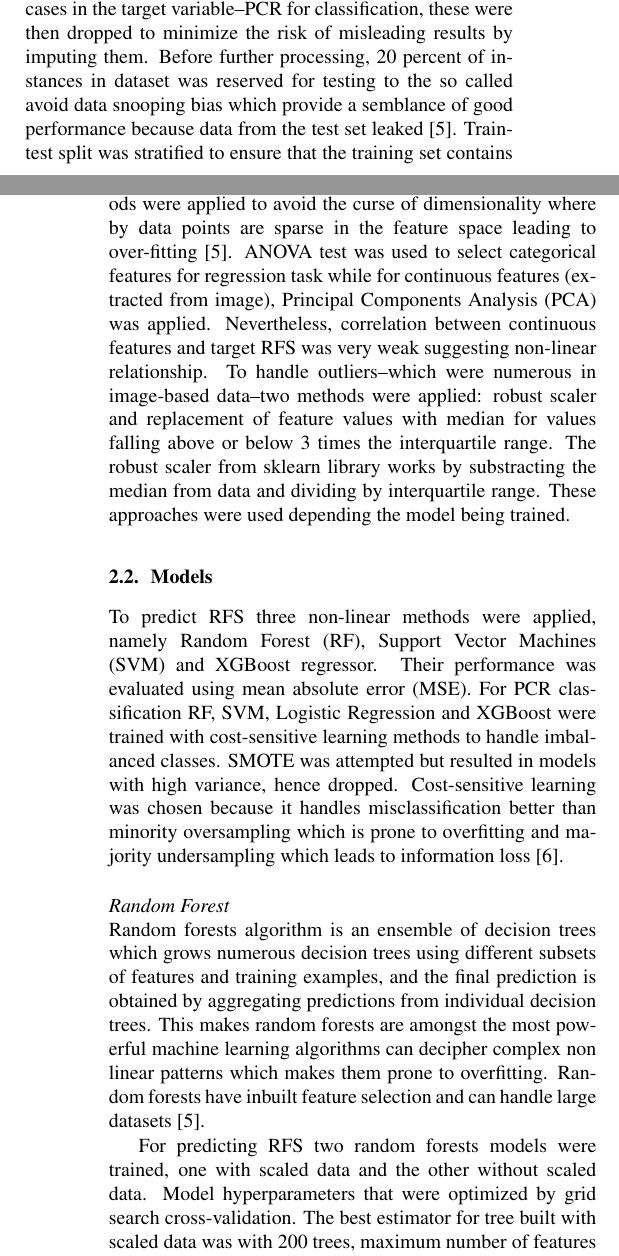
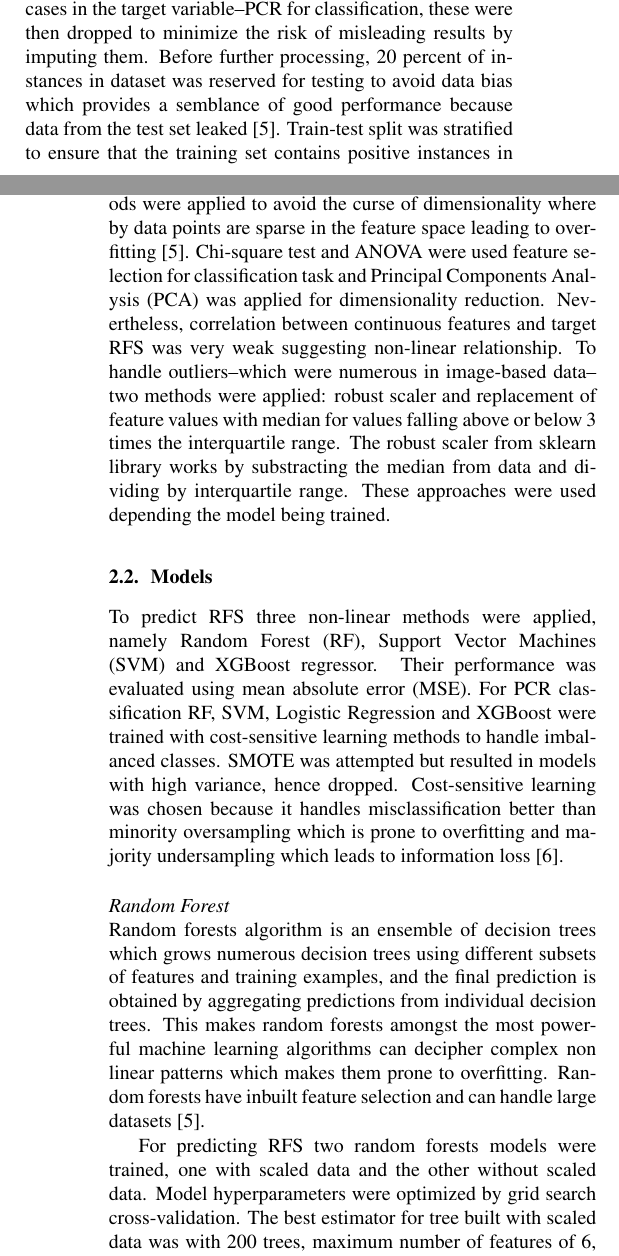
Before and after one commit to amit080kr/RFS_PCR_Prediction_BreastCancer_ML, a LaTeX paper (Report_ML/Report.tex): two parts of the columns of pages 1 and 2 of 5, joined at a grey line, cut so that both start at the same text. Compiled offline with pdfLaTeX.

Commit message:
updated all

```diff
--- a/Report_ML/Report.tex
+++ b/Report_ML/Report.tex
@@ -16,7 +16,7 @@
 %
 % Single address.
 % ---------------
-\name{Ayush Ranjan (20601369), Amit Kumar (20594315), Rohan Sood (20600751), Dominic Mwita (20442271)\thanks{}}
+\name{Ayush Ranjan, Amit Kumar, Rohan Sood, Sanyog Chavhan, Dominic Mwita\thanks{}}
 \address{University of Nottingham}
 %
 % For example:
@@ -65,16 +65,16 @@ The classification task aimed at predicting PCR status is a binary in nature  be
 \section{METHODS}
 \label{sec:methods}
 \subsection{Data Preprocessing}
-The dataset used contains 400 instances in with 5 missing cases in the target variable--PCR for classification, these were then dropped to minimize the risk of misleading results by imputing them. Before further processing, 20 percent of instances in dataset was reserved for testing to the so called avoid data snooping bias which provide a semblance of good performance because data from the test set leaked \cite{geron2022hands}. Train-test split was stratified to ensure that the training set contains positive instances in the same proportion as in the original dataset. For regression task--predicting Relapse Free Survival (RFS), all 400 cases were preserved as no missing values were present in target variable.The missing cases for features were imputed using k-nearest neighbour method. Different approaches were used to transform features depending on the model being trained.
+The dataset used contains 400 instances in with 5 missing cases in the target variable--PCR for classification, these were then dropped to minimize the risk of misleading results by imputing them. Before further processing, 20 percent of instances in dataset was reserved for testing to  avoid data bias which provides a semblance of good performance because data from the test set leaked \cite{geron2022hands}. Train-test split was stratified to ensure that the training set contains positive instances in the same proportion as in the original dataset. For regression task--predicting Relapse Free Survival (RFS), all 400 cases were preserved as no missing values were present in target variable.The missing cases for features were imputed using k-nearest neighbour method. Different approaches were used to transform features depending on the model being trained.
 
-Both feature selection and dimensionality reduction methods were applied to avoid the curse of dimensionality where by data points are sparse in the feature space leading to over-fitting \cite{geron2022hands}. ANOVA test was used to select categorical features for regression task while for continuous features (extracted from image), Principal Components Analysis (PCA) was applied. Nevertheless, correlation between continuous features and target RFS was very weak suggesting non-linear relationship.
+Both feature selection and dimensionality reduction methods were applied to avoid the curse of dimensionality where by data points are sparse in the feature space leading to over-fitting \cite{geron2022hands}. Chi-square test and ANOVA were used feature selection for classification task and Principal Components Analysis (PCA) was applied for dimensionality reduction. Nevertheless, correlation between continuous features and target RFS was very weak suggesting non-linear relationship.
 To handle outliers--which were numerous in image-based data--two methods were applied: robust scaler and replacement of feature values with median for values falling above or below 3 times the interquartile range. The robust scaler from sklearn library works by substracting the median from data and dividing by interquartile range. These approaches were used depending the model being trained.
 
 \subsection{Models}
 To predict RFS three non-linear methods were applied, namely Random Forest (RF), Support Vector Machines (SVM) and XGBoost regressor. Their performance was evaluated using mean absolute error (MSE). For PCR classification RF, SVM, Logistic Regression and XGBoost were trained with cost-sensitive learning methods to handle imbalanced classes. SMOTE was attempted but resulted in models with high variance, hence dropped. Cost-sensitive learning was chosen because it handles misclassification better than minority oversampling which is prone to overfitting and majority  undersampling which leads to information loss \cite{abokadr2023imbalanced}. \\
 
 \noindent\textit{Random Forest}\\
-Random forests algorithm is an ensemble of decision trees which grows numerous decision trees using different subsets of features and training examples, and the final prediction is obtained by aggregating predictions from individual decision trees. This makes random forests are amongst the most powerful machine learning algorithms can decipher complex non linear patterns which makes them prone to overfitting. Random forests have inbuilt feature selection and can handle large datasets \cite{geron2022hands}.
+Random forests algorithm is an ensemble of decision trees which grows numerous decision trees using different subsets of features and training examples, and the final prediction is obtained by aggregating predictions from individual decision trees. This makes random forests amongst the most powerful machine learning algorithms can decipher complex non linear patterns which makes them prone to overfitting. Random forests have inbuilt feature selection and can handle large datasets \cite{geron2022hands}.
 
-For predicting RFS two random forests models were trained, one with scaled data and the other without scaled data. Model hyperparameters that were optimized by grid search cross-validation. The best estimator for tree built with scaled data was with 200 trees, maximum number of features of 6, and bootstrapped samples. For the one with unscaled data, optimal results were 100 trees, 10 maximum features with bootstrap sampling applied.
+For predicting RFS two random forests models were trained, one with scaled data and the other without scaled data. Model hyperparameters were optimized by grid search cross-validation. The best estimator for tree built with scaled data was with 200 trees, maximum number of features of 6, and bootstrapped samples. For the one with unscaled data, optimal results were 100 trees, 10 maximum features with bootstrap sampling applied.
 
```
Also changed, not shown: Report_ML/Report.pdf, Report_ML/Report.tex (4 more changed lines), 3 other files.
